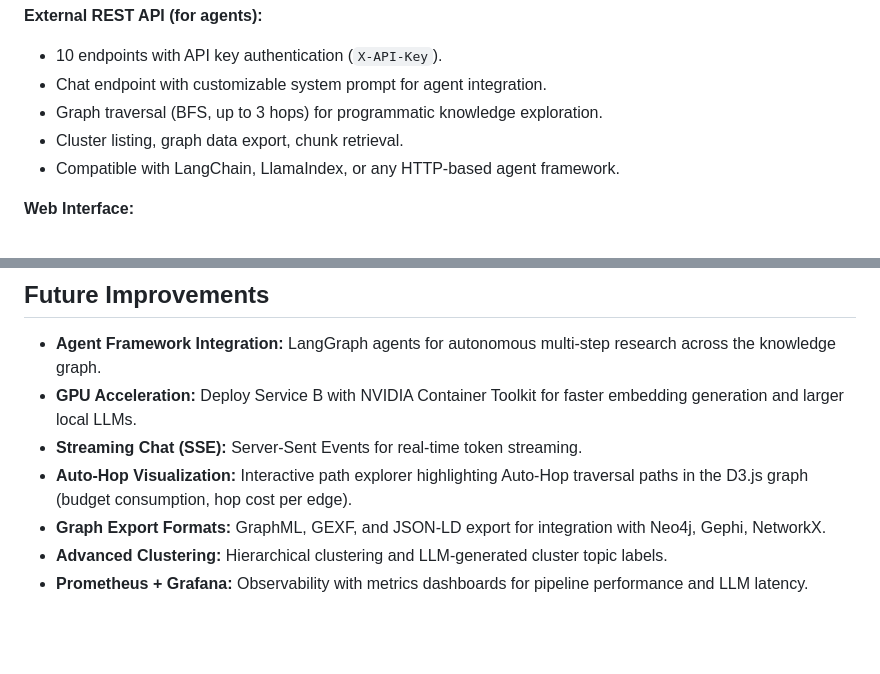
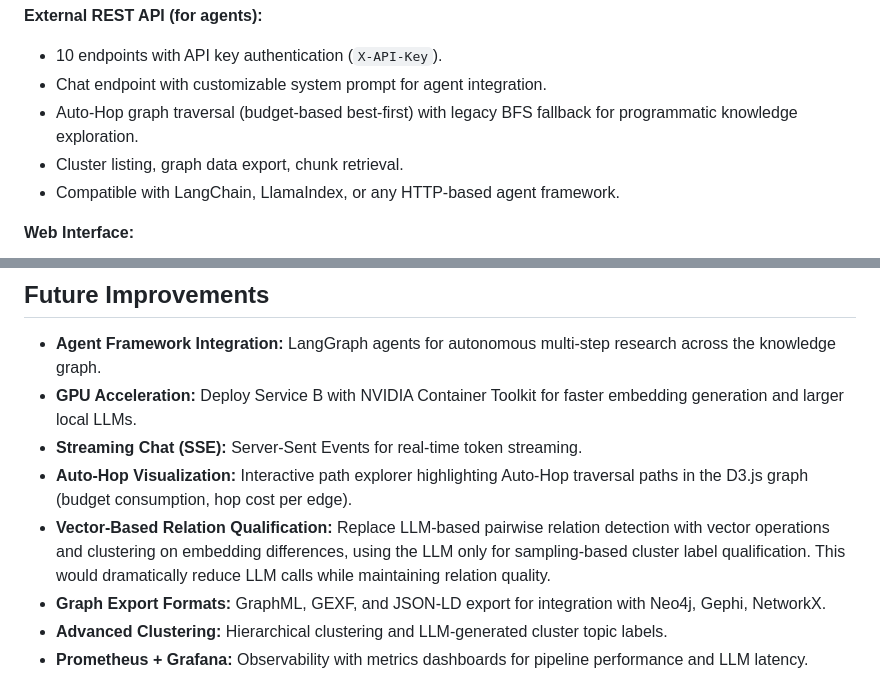
Before and after one commit to jfs111/WordWeaveWeb, a Markdown page: README.md, 2 parts joined by grey strips. Rendered like a GitHub page; blank space fills up the shorter version.

Commit message:
docs: fix last BFS reference in README features

```diff
--- a/README.md
+++ b/README.md
@@ -96,7 +96,7 @@ The system is fully multi-tenant: each user can create multiple projects, each w
 **External REST API (for agents):**
 - 10 endpoints with API key authentication (`X-API-Key`).
 - Chat endpoint with customizable system prompt for agent integration.
-- Graph traversal (BFS, up to 3 hops) for programmatic knowledge exploration.
+- Auto-Hop graph traversal (budget-based best-first) with legacy BFS fallback for programmatic knowledge exploration.
 - Cluster listing, graph data export, chunk retrieval.
 - Compatible with LangChain, LlamaIndex, or any HTTP-based agent framework.
 
@@ -526,6 +526,7 @@ Claude AI assisted in generating significant portions of the codebase. However,
 - **GPU Acceleration:** Deploy Service B with NVIDIA Container Toolkit for faster embedding generation and larger local LLMs.
 - **Streaming Chat (SSE):** Server-Sent Events for real-time token streaming.
 - **Auto-Hop Visualization:** Interactive path explorer highlighting Auto-Hop traversal paths in the D3.js graph (budget consumption, hop cost per edge).
+- **Vector-Based Relation Qualification:** Replace LLM-based pairwise relation detection with vector operations and clustering on embedding differences, using the LLM only for sampling-based cluster label qualification. This would dramatically reduce LLM calls while maintaining relation quality.
 - **Graph Export Formats:** GraphML, GEXF, and JSON-LD export for integration with Neo4j, Gephi, NetworkX.
 - **Advanced Clustering:** Hierarchical clustering and LLM-generated cluster topic labels.
 - **Prometheus + Grafana:** Observability with metrics dashboards for pipeline performance and LLM latency.
```
